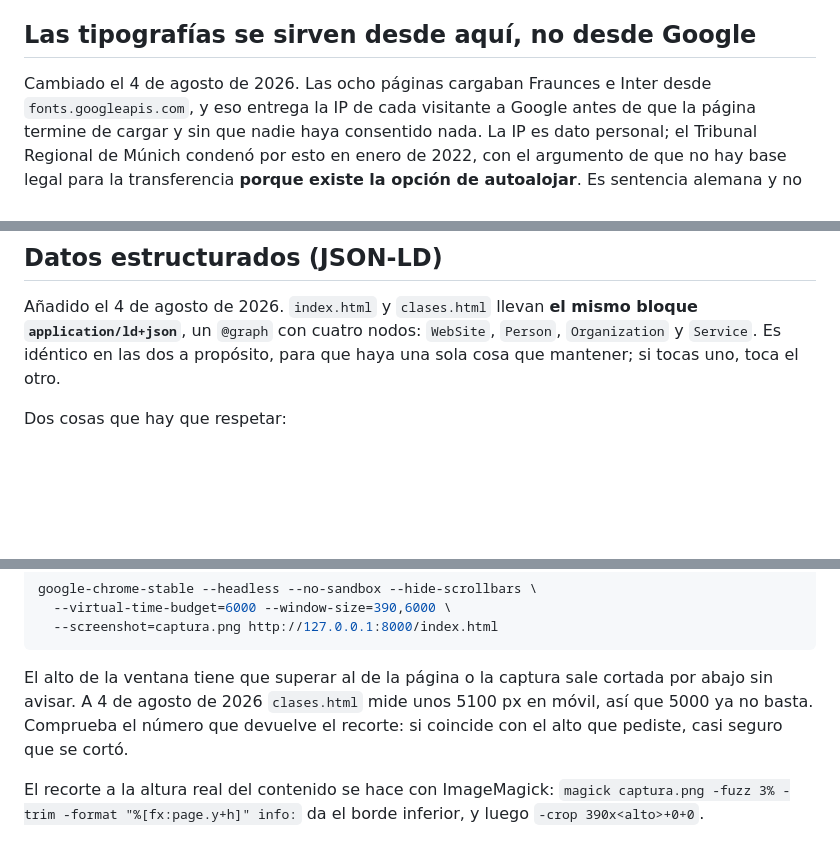
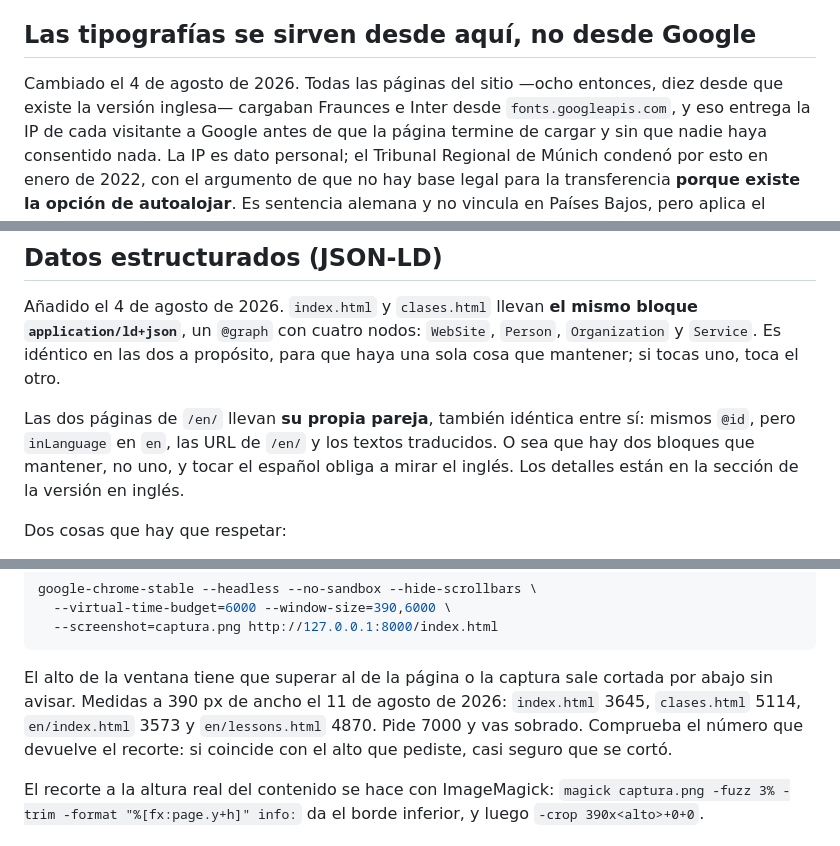
Before and after one commit to lorenariveira/lorenariveira.github.io, a Markdown page: CLAUDE.md, 3 parts joined by grey strips. Rendered like a GitHub page; blank space fills up the shorter version.

````diff
--- a/CLAUDE.md
+++ b/CLAUDE.md
@@ -59,7 +62,8 @@ en `practica/`.
 
 ## Las tipografías se sirven desde aquí, no desde Google
 
-Cambiado el 4 de agosto de 2026. Las ocho páginas cargaban Fraunces e Inter desde
+Cambiado el 4 de agosto de 2026. Todas las páginas del sitio —ocho entonces, diez
+desde que existe la versión inglesa— cargaban Fraunces e Inter desde
 `fonts.googleapis.com`, y eso entrega la IP de cada visitante a Google antes de que
 la página termine de cargar y sin que nadie haya consentido nada. La IP es dato
 personal; el Tribunal Regional de Múnich condenó por esto en enero de 2022, con el
@@ -153,6 +167,11 @@ bloque `application/ld+json`**, un `@graph` con cuatro nodos: `WebSite`, `Person
 `Organization` y `Service`. Es idéntico en las dos a propósito, para que haya una
 sola cosa que mantener; si tocas uno, toca el otro.
 
+Las dos páginas de `/en/` llevan **su propia pareja**, también idéntica entre sí:
+mismos `@id`, pero `inLanguage` en `en`, las URL de `/en/` y los textos traducidos.
+O sea que hay dos bloques que mantener, no uno, y tocar el español obliga a mirar el
+inglés. Los detalles están en la sección de la versión en inglés.
+
 Dos cosas que hay que respetar:
 
 - **Es `Organization`, no `LocalBusiness`.** La documentación de Google reserva los
@@ -189,8 +208,9 @@ google-chrome-stable --headless --no-sandbox --hide-scrollbars \
 ```
 
 El alto de la ventana tiene que superar al de la página o la captura sale cortada
-por abajo sin avisar. A 4 de agosto de 2026 `clases.html` mide unos 5100 px en
-móvil, así que 5000 ya no basta. Comprueba el número que devuelve el recorte: si
+por abajo sin avisar. Medidas a 390 px de ancho el 11 de agosto de 2026:
+`index.html` 3645, `clases.html` 5114, `en/index.html` 3573 y `en/lessons.html`
+4870. Pide 7000 y vas sobrado. Comprueba el número que devuelve el recorte: si
 coincide con el alto que pediste, casi seguro que se cortó.
 
 El recorte a la altura real del contenido se hace con ImageMagick:
````
Also changed, not shown: other parts of CLAUDE.md (+45 -10 lines).
